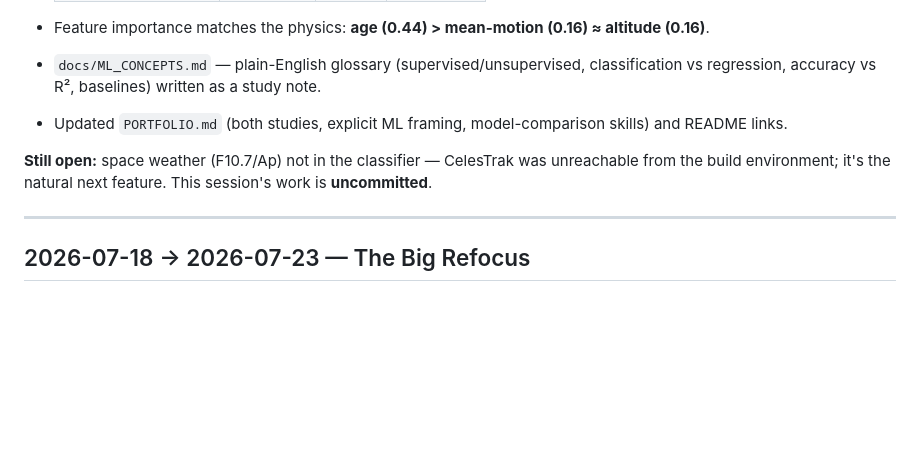
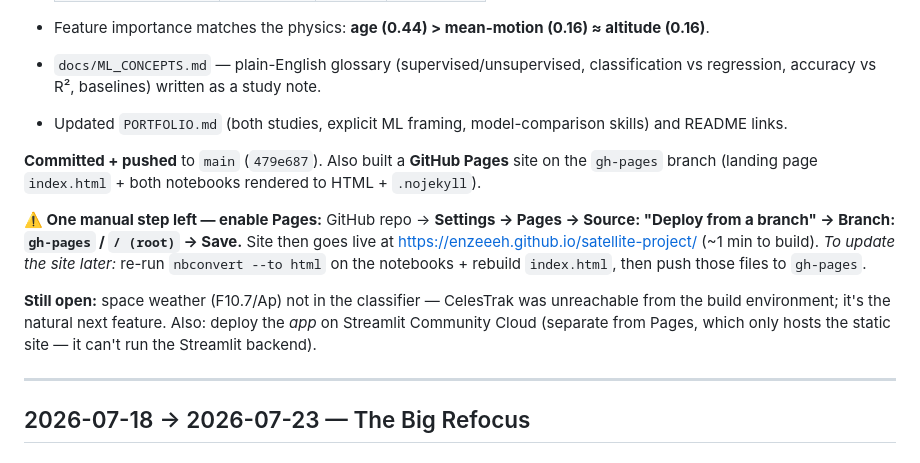
Before and after one commit to enzeeeh/satellite-project, a Markdown page: LOGBOOK.md, the part around the change. Drawn GitHub-style; blank space fills up the shorter version.

Commit message:
docs: log GitHub Pages setup + enable step in logbook
Co-Authored-By: Claude Opus 4.8 <noreply@anthropic.com>

```diff
--- a/LOGBOOK.md
+++ b/LOGBOOK.md
@@ -29,8 +29,17 @@ framing) didn't *read* as a DS/ML project — a fair critique. Fixed both gaps.
   regression, accuracy vs R², baselines) written as a study note.
 - Updated `PORTFOLIO.md` (both studies, explicit ML framing, model-comparison skills) and README links.
 
+**Committed + pushed** to `main` (`479e687`). Also built a **GitHub Pages** site on the `gh-pages`
+branch (landing page `index.html` + both notebooks rendered to HTML + `.nojekyll`).
+
+**⚠️ One manual step left — enable Pages:** GitHub repo → **Settings → Pages → Source: "Deploy from a
+branch" → Branch: `gh-pages` / `/ (root)` → Save.** Site then goes live at
+<https://enzeeeh.github.io/satellite-project/> (~1 min to build). *To update the site later:* re-run
+`nbconvert --to html` on the notebooks + rebuild `index.html`, then push those files to `gh-pages`.
+
 **Still open:** space weather (F10.7/Ap) not in the classifier — CelesTrak was unreachable from the
-build environment; it's the natural next feature. This session's work is **uncommitted**.
+build environment; it's the natural next feature. Also: deploy the *app* on Streamlit Community Cloud
+(separate from Pages, which only hosts the static site — it can't run the Streamlit backend).
 
 ---
 
```
